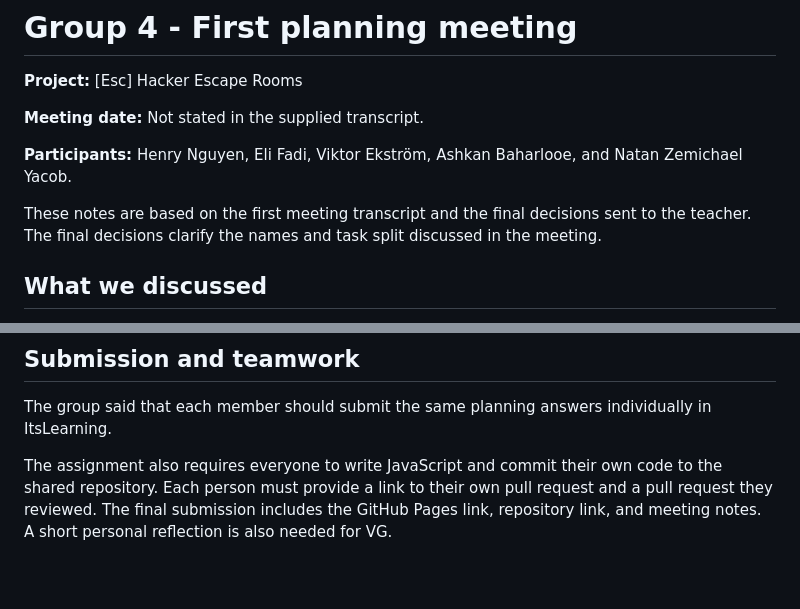
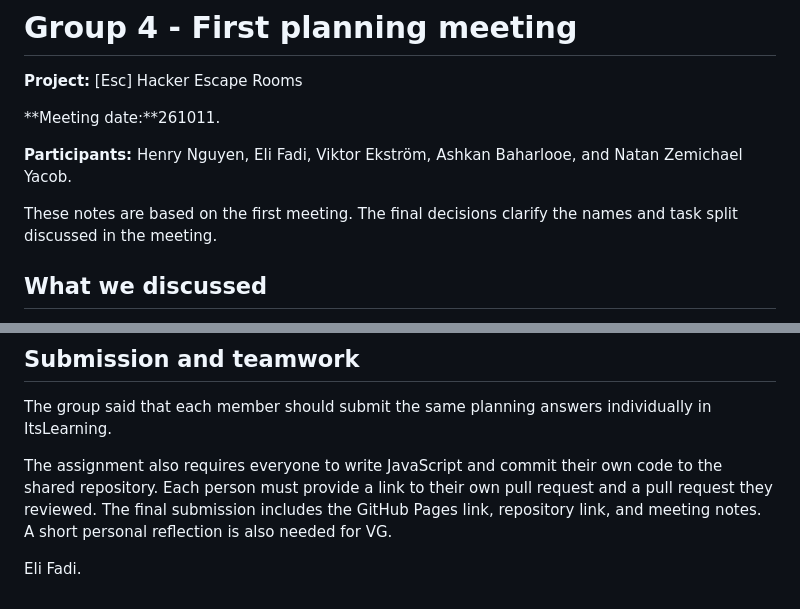
Before and after one commit to fashinski/lernia-esc-website, a Markdown page: docs/meetings/01-planning-meeting.md, 2 parts joined by grey strips. GitHub-like rendering; blank space fills up the shorter version.

Commit message:
Revise meeting date and notes in planning document
Updated meeting date and clarified notes based on the transcript.

```diff
--- a/docs/meetings/01-planning-meeting.md
+++ b/docs/meetings/01-planning-meeting.md
@@ -2,11 +2,11 @@
 
 **Project:** [Esc] Hacker Escape Rooms
 
-**Meeting date:** Not stated in the supplied transcript.
+**Meeting date:**261011.
 
 **Participants:** Henry Nguyen, Eli Fadi, Viktor Ekström, Ashkan Baharlooe, and Natan Zemichael Yacob.
 
-These notes are based on the first meeting transcript and the final decisions sent to the teacher. The final decisions clarify the names and task split discussed in the meeting.
+These notes are based on the first meeting. The final decisions clarify the names and task split discussed in the meeting.
 
 ## What we discussed
 
@@ -49,3 +49,5 @@ Ashkan's repository link was not included in the supplied transcript or final de
 The group said that each member should submit the same planning answers individually in ItsLearning.
 
 The assignment also requires everyone to write JavaScript and commit their own code to the shared repository. Each person must provide a link to their own pull request and a pull request they reviewed. The final submission includes the GitHub Pages link, repository link, and meeting notes. A short personal reflection is also needed for VG.
+
+Eli Fadi.
```
